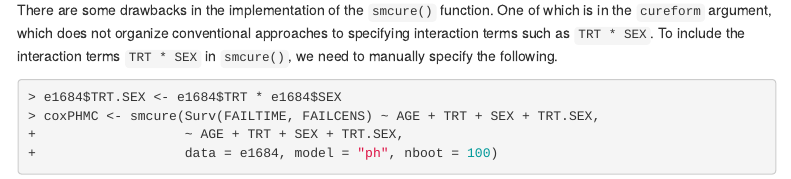
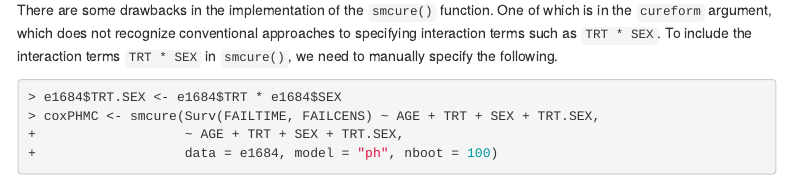
Before and after one commit to stc04003/pseudo-cure, an R Markdown document (Examples/e1684.Rmd): the page in a window 1100 px wide, from 3740 px down. The pictures show the output file Examples/e1684.html that the author committed with the source, opened offline; menus at the side of the page are left out.

Commit message:
fixed a typo

````diff
--- a/Examples/e1684.Rmd
+++ b/Examples/e1684.Rmd
@@ -167,7 +167,7 @@ smcure(Surv(FAILTIME, FAILCENS) ~ AGE + TRT + SEX,
 ```
 
 There are some drawbacks in the implementation of the `smcure()` function.
-One of which is in the `cureform` argument, which does not organize conventional approaches to
+One of which is in the `cureform` argument, which does not recognize conventional approaches to
 specifying interaction terms such as `TRT * SEX`.
 To include the interaction terms `TRT * SEX` in `smcure()`, we need to manually specify the following.
 ```{R}
````
Also changed, not shown: Examples/e1684.html.
